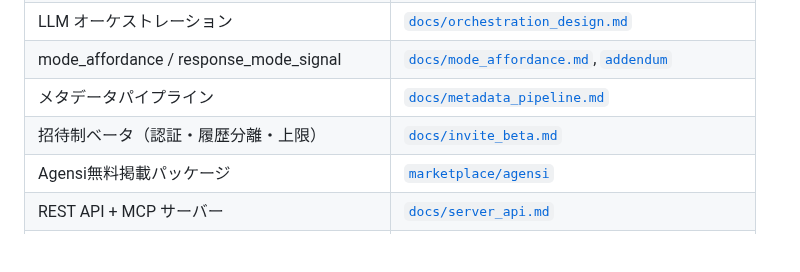
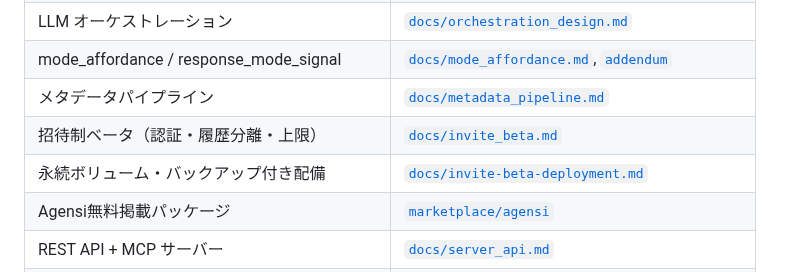
Before and after one commit to Yuu6798/ugh-audit-core, a Markdown page: README.md, the part around the change. Drawn GitHub-style; blank space fills up the shorter version.

Commit message:
docs: index the persistent beta deployment guide

```diff
--- a/README.md
+++ b/README.md
@@ -236,6 +236,7 @@ API 仕様 (tool schema / エンドポイント / 環境変数) 全詳細:
 | mode_affordance / response_mode_signal | [`docs/mode_affordance.md`](docs/mode_affordance.md), [`addendum`](docs/mode_affordance_v1_addendum.md) |
 | メタデータパイプライン | [`docs/metadata_pipeline.md`](docs/metadata_pipeline.md) |
 | 招待制ベータ（認証・履歴分離・上限） | [`docs/invite_beta.md`](docs/invite_beta.md) |
+| 永続ボリューム・バックアップ付き配備 | [`docs/invite-beta-deployment.md`](docs/invite-beta-deployment.md) |
 | Agensi無料掲載パッケージ | [`marketplace/agensi`](marketplace/agensi) |
 | REST API + MCP サーバー | [`docs/server_api.md`](docs/server_api.md) |
 | 検証結果 (HA48 / HA20 + CI + Limitations) | [`docs/validation.md`](docs/validation.md) |
```
